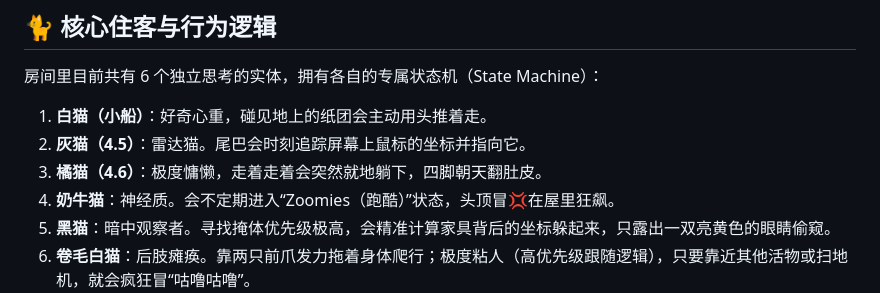
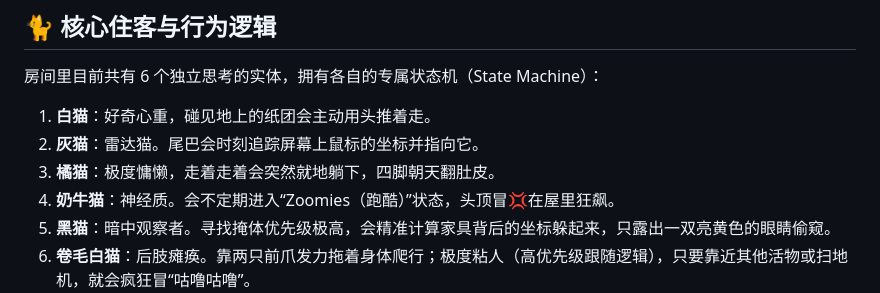
Before and after one commit to tanlu9410-beep/cat-room, a Markdown page: README.md, the part around the change. Drawn GitHub-style.

```diff
--- a/README.md
+++ b/README.md
@@ -6,9 +6,9 @@
 
 房间里目前共有 6 个独立思考的实体，拥有各自的专属状态机（State Machine）：
 
-1. **白猫（小船）**：好奇心重，碰见地上的纸团会主动用头推着走。
-2. **灰猫（4.5）**：雷达猫。尾巴会时刻追踪屏幕上鼠标的坐标并指向它。
-3. **橘猫（4.6）**：极度慵懒，走着走着会突然就地躺下，四脚朝天翻肚皮。
+1. **白猫**：好奇心重，碰见地上的纸团会主动用头推着走。
+2. **灰猫**：雷达猫。尾巴会时刻追踪屏幕上鼠标的坐标并指向它。
+3. **橘猫**：极度慵懒，走着走着会突然就地躺下，四脚朝天翻肚皮。
 4. **奶牛猫**：神经质。会不定期进入“Zoomies（跑酷）”状态，头顶冒💢在屋里狂飙。
 5. **黑猫**：暗中观察者。寻找掩体优先级极高，会精准计算家具背后的坐标躲起来，只露出一双亮黄色的眼睛偷窥。
 6. **卷毛白猫**：后肢瘫痪。靠两只前爪发力拖着身体爬行；极度粘人（高优先级跟随逻辑），只要靠近其他活物或扫地机，就会疯狂冒“咕噜咕噜”。
```
